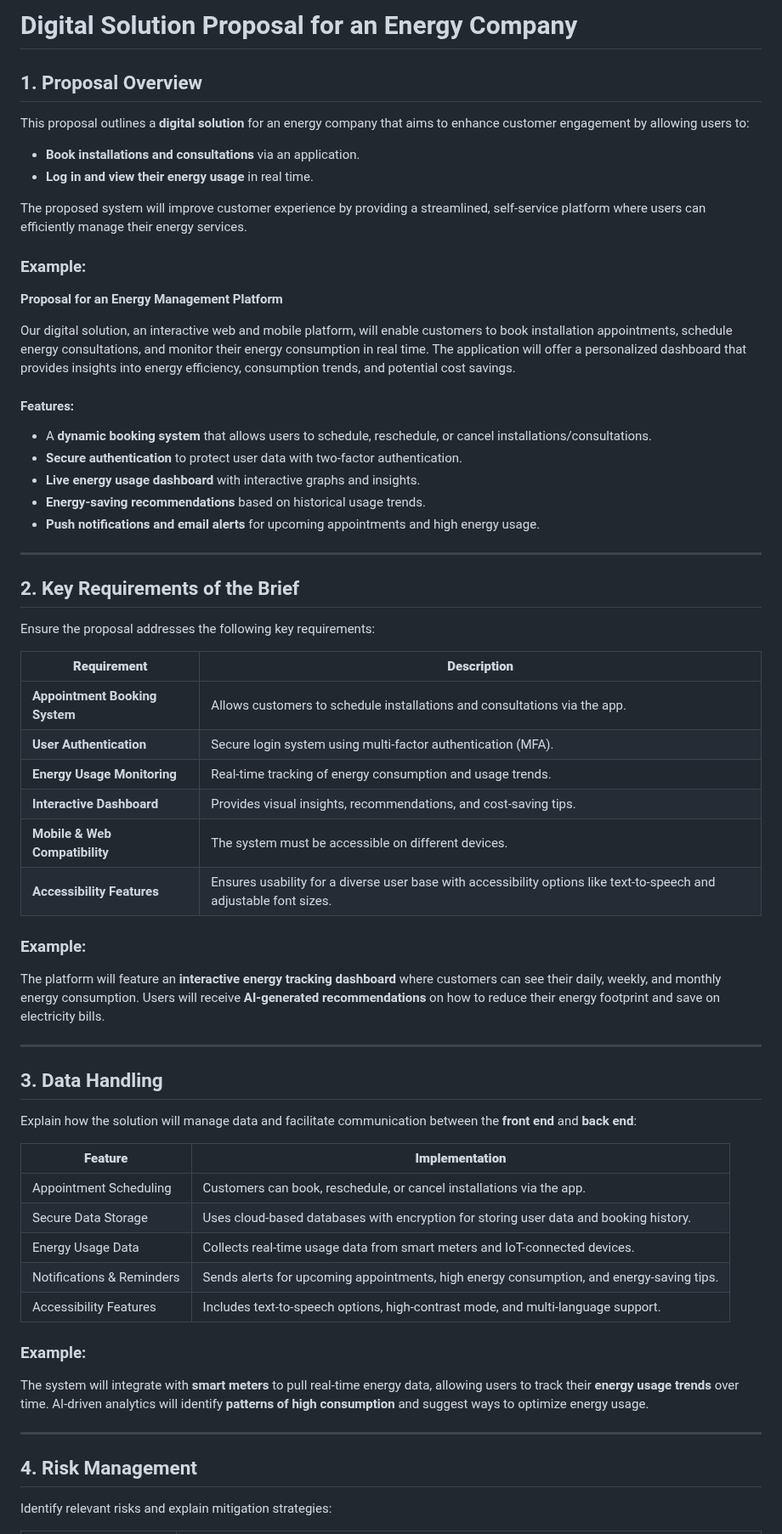
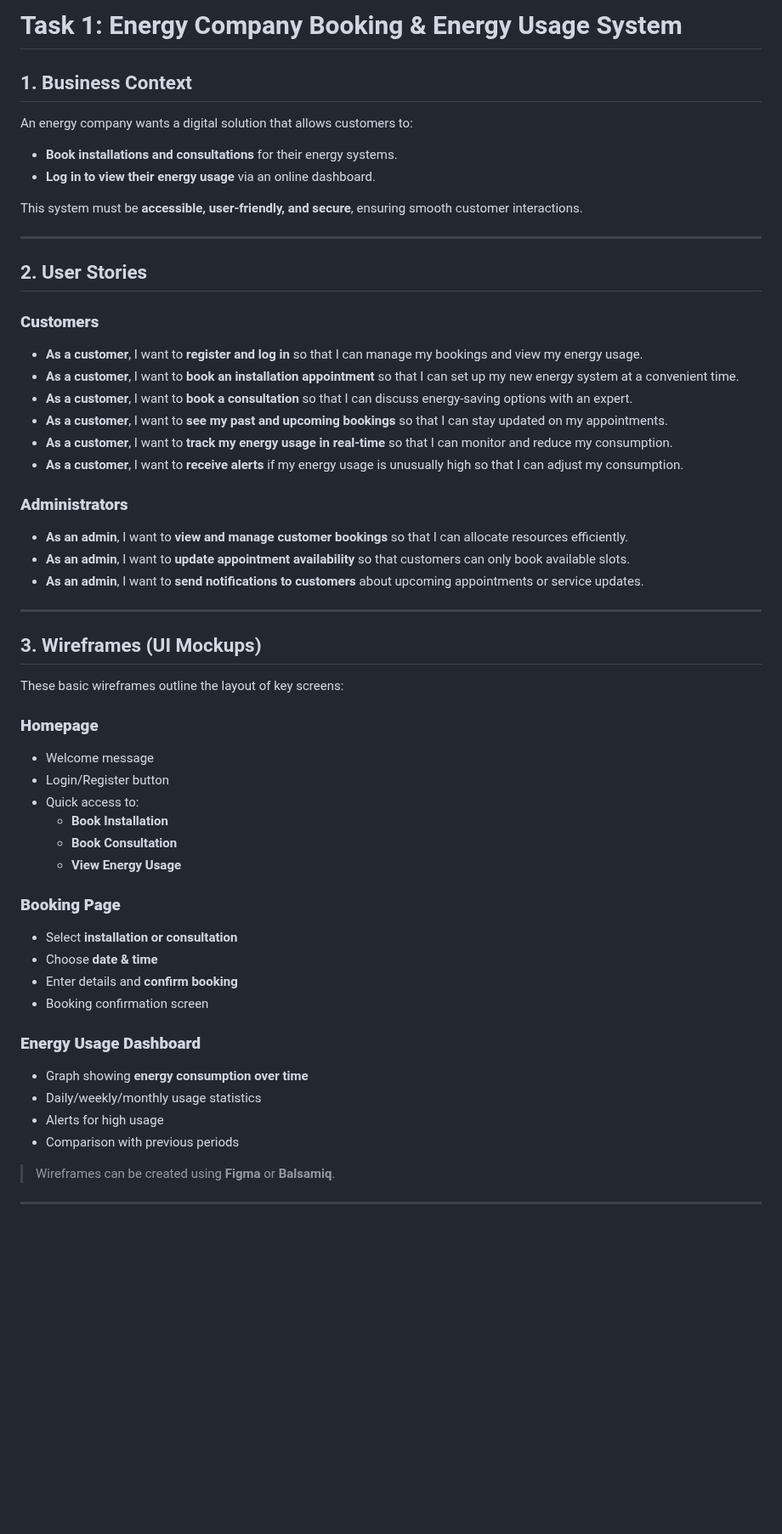
Before and after one commit to pythonguides99/guides, a Markdown page: guide.md, the part around one of its changes. Shown at 85% size. Rendered like a GitHub page; blank space fills up the shorter version.

```diff
--- a/guide.md
+++ b/guide.md
@@ -1,57 +1,55 @@
-# Digital Solution Proposal for an Energy Company
+# Task 1: Energy Company Booking & Energy Usage System
 
-## 1. Proposal Overview
-This proposal outlines a **digital solution** for an energy company that aims to enhance customer engagement by allowing users to:
+## 1. Business Context
+An energy company wants a digital solution that allows customers to:
+- **Book installations and consultations** for their energy systems.
+- **Log in to view their energy usage** via an online dashboard.
 
-- **Book installations and consultations** via an application.
-- **Log in and view their energy usage** in real time.
-
-The proposed system will improve customer experience by providing a streamlined, self-service platform where users can efficiently manage their energy services.
-
-### Example:
-**Proposal for an Energy Management Platform**
-
-Our digital solution, an interactive web and mobile platform, will enable customers to book installation appointments, schedule energy consultations, and monitor their energy consumption in real time. The application will offer a personalized dashboard that provides insights into energy efficiency, consumption trends, and potential cost savings.
-
-#### Features:
-- A **dynamic booking system** that allows users to schedule, reschedule, or cancel installations/consultations.
-- **Secure authentication** to protect user data with two-factor authentication.
-- **Live energy usage dashboard** with interactive graphs and insights.
-- **Energy-saving recommendations** based on historical usage trends.
-- **Push notifications and email alerts** for upcoming appointments and high energy usage.
+This system must be **accessible, user-friendly, and secure**, ensuring smooth customer interactions.
 
 ---
-## 2. Key Requirements of the Brief
-Ensure the proposal addresses the following key requirements:
 
-| **Requirement** | **Description** |
-|---------------|---------------|
-| **Appointment Booking System** | Allows customers to schedule installations and consultations via the app. |
-| **User Authentication** | Secure login system using multi-factor authentication (MFA). |
-| **Energy Usage Monitoring** | Real-time tracking of energy consumption and usage trends. |
-| **Interactive Dashboard** | Provides visual insights, recommendations, and cost-saving tips. |
-| **Mobile & Web Compatibility** | The system must be accessible on different devices. |
-| **Accessibility Features** | Ensures usability for a diverse user base with accessibility options like text-to-speech and adjustable font sizes. |
+## 2. User Stories
 
-### Example:
-The platform will feature an **interactive energy tracking dashboard** where customers can see their daily, weekly, and monthly energy consumption. Users will receive **AI-generated recommendations** on how to reduce their energy footprint and save on electricity bills.
+### **Customers**
+- **As a customer**, I want to **register and log in** so that I can manage my bookings and view my energy usage.
+- **As a customer**, I want to **book an installation appointment** so that I can set up my new energy system at a convenient time.
+- **As a customer**, I want to **book a consultation** so that I can discuss energy-saving options with an expert.
+- **As a customer**, I want to **see my past and upcoming bookings** so that I can stay updated on my appointments.
+- **As a customer**, I want to **track my energy usage in real-time** so that I can monitor and reduce my consumption.
+- **As a customer**, I want to **receive alerts** if my energy usage is unusually high so that I can adjust my consumption.
+
+### **Administrators**
+- **As an admin**, I want to **view and manage customer bookings** so that I can allocate resources efficiently.
+- **As an admin**, I want to **update appointment availability** so that customers can only book available slots.
+- **As an admin**, I want to **send notifications to customers** about upcoming appointments or service updates.
 
 ---
-## 3. Data Handling
-Explain how the solution will manage data and facilitate communication between the **front end** and **back end**:
 
-| **Feature** | **Implementation** |
-|-----------|----------------|
-| Appointment Scheduling | Customers can book, reschedule, or cancel installations via the app. |
-| Secure Data Storage | Uses cloud-based databases with encryption for storing user data and booking history. |
-| Energy Usage Data | Collects real-time usage data from smart meters and IoT-connected devices. |
-| Notifications & Reminders | Sends alerts for upcoming appointments, high energy consumption, and energy-saving tips. |
-| Accessibility Features | Includes text-to-speech options, high-contrast mode, and multi-language support. |
+## 3. Wireframes (UI Mockups)
+These basic wireframes outline the layout of key screens:
 
-### Example:
-The system will integrate with **smart meters** to pull real-time energy data, allowing users to track their **energy usage trends** over time. AI-driven analytics will identify **patterns of high consumption** and suggest ways to optimize energy usage.
+### **Homepage**
+- Welcome message
+- Login/Register button
+- Quick access to:
+  - **Book Installation**
+  - **Book Consultation**
+  - **View Energy Usage**
+
+### **Booking Page**
+- Select **installation or consultation**
+- Choose **date & time**
+- Enter details and **confirm booking**
+- Booking confirmation screen
+
+### **Energy Usage Dashboard**
+- Graph showing **energy consumption over time**
+- Daily/weekly/monthly usage statistics
+- Alerts for high usage
+- Comparison with previous periods
+
+> Wireframes can be created using **Figma** or **Balsamiq**.
 
 ---
-## 4. Risk Management
-Identify relevant risks and explain mitigation strategies:
 
```
Also changed, not shown: other parts of guide.md (+74 -60 lines).
